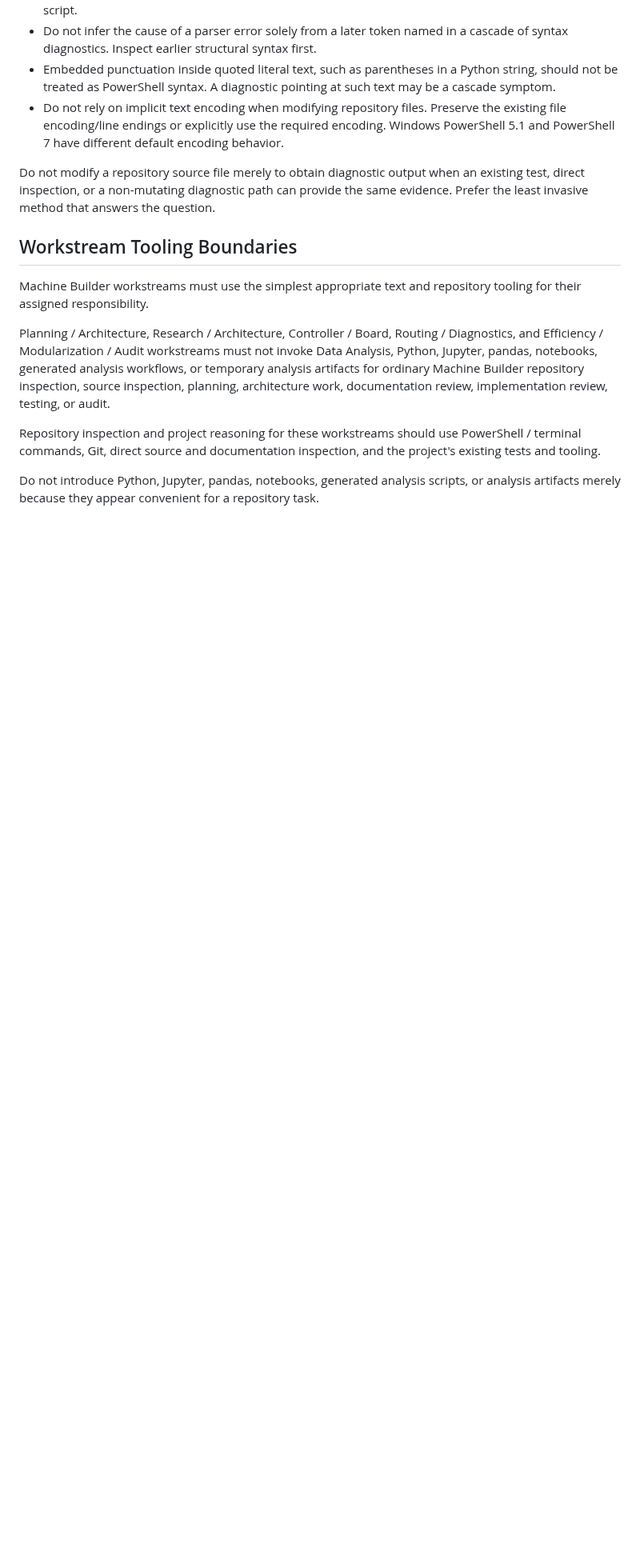
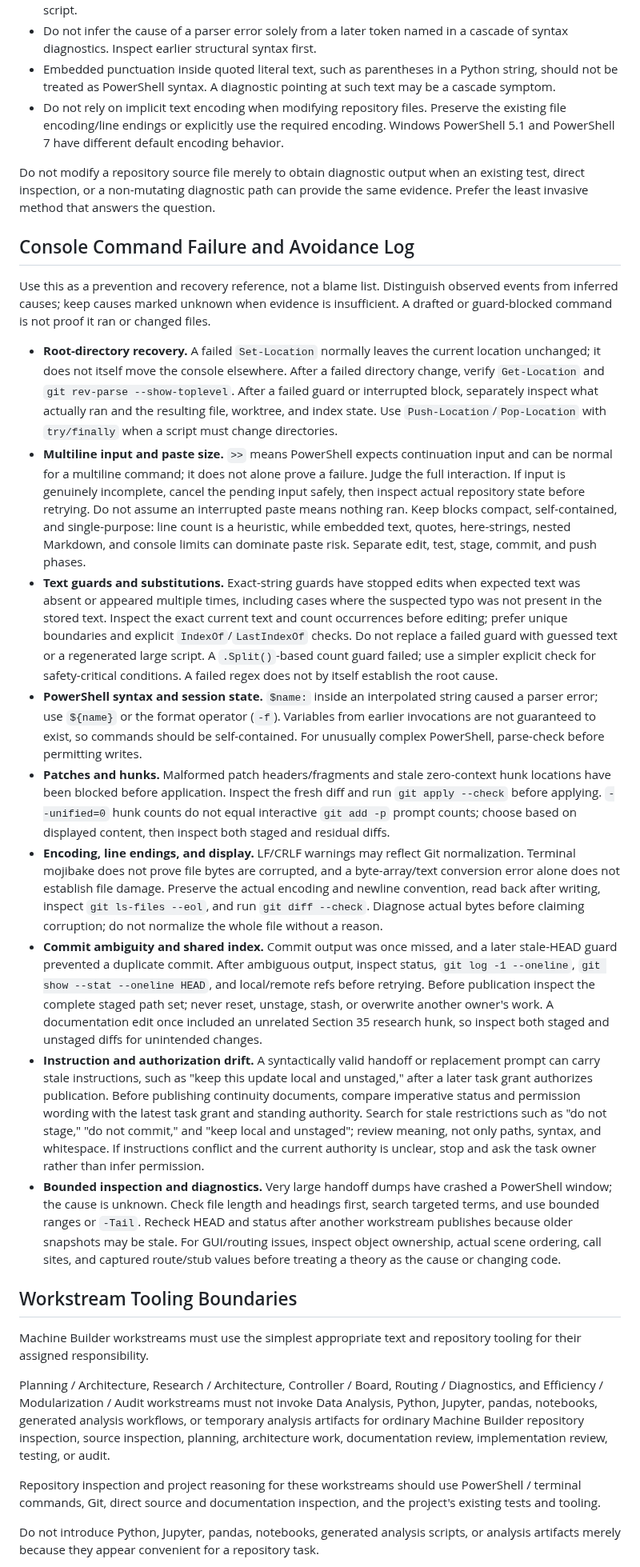
Before and after one commit to PeterTremonti/Machine-Builder, a Markdown page: CHAT_WORKFLOW.md, the part around the change. Shown at 80% size. Rendered like a GitHub page; blank space fills up the shorter version.

Commit message:
docs: add console command failure avoidance log

```diff
--- a/CHAT_WORKFLOW.md
+++ b/CHAT_WORKFLOW.md
@@ -1264,6 +1264,20 @@ For repository commands intended to be copied directly from chat into PowerShell
 
 Do not modify a repository source file merely to obtain diagnostic output when an existing test, direct inspection, or a non-mutating diagnostic path can provide the same evidence. Prefer the least invasive method that answers the question.
 
+## Console Command Failure and Avoidance Log
+
+Use this as a prevention and recovery reference, not a blame list. Distinguish observed events from inferred causes; keep causes marked unknown when evidence is insufficient. A drafted or guard-blocked command is not proof it ran or changed files.
+
+- **Root-directory recovery.** A failed `Set-Location` normally leaves the current location unchanged; it does not itself move the console elsewhere. After a failed directory change, verify `Get-Location` and `git rev-parse --show-toplevel`. After a failed guard or interrupted block, separately inspect what actually ran and the resulting file, worktree, and index state. Use `Push-Location`/`Pop-Location` with `try/finally` when a script must change directories.
+- **Multiline input and paste size.** `>>` means PowerShell expects continuation input and can be normal for a multiline command; it does not alone prove a failure. Judge the full interaction. If input is genuinely incomplete, cancel the pending input safely, then inspect actual repository state before retrying. Do not assume an interrupted paste means nothing ran. Keep blocks compact, self-contained, and single-purpose: line count is a heuristic, while embedded text, quotes, here-strings, nested Markdown, and console limits can dominate paste risk. Separate edit, test, stage, commit, and push phases.
+- **Text guards and substitutions.** Exact-string guards have stopped edits when expected text was absent or appeared multiple times, including cases where the suspected typo was not present in the stored text. Inspect the exact current text and count occurrences before editing; prefer unique boundaries and explicit `IndexOf`/`LastIndexOf` checks. Do not replace a failed guard with guessed text or a regenerated large script. A `.Split()`-based count guard failed; use a simpler explicit check for safety-critical conditions. A failed regex does not by itself establish the root cause.
+- **PowerShell syntax and session state.** `$name:` inside an interpolated string caused a parser error; use `${name}` or the format operator (`-f`). Variables from earlier invocations are not guaranteed to exist, so commands should be self-contained. For unusually complex PowerShell, parse-check before permitting writes.
+- **Patches and hunks.** Malformed patch headers/fragments and stale zero-context hunk locations have been blocked before application. Inspect the fresh diff and run `git apply --check` before applying. `--unified=0` hunk counts do not equal interactive `git add -p` prompt counts; choose based on displayed content, then inspect both staged and residual diffs.
+- **Encoding, line endings, and display.** LF/CRLF warnings may reflect Git normalization. Terminal mojibake does not prove file bytes are corrupted, and a byte-array/text conversion error alone does not establish file damage. Preserve the actual encoding and newline convention, read back after writing, inspect `git ls-files --eol`, and run `git diff --check`. Diagnose actual bytes before claiming corruption; do not normalize the whole file without a reason.
+- **Commit ambiguity and shared index.** Commit output was once missed, and a later stale-HEAD guard prevented a duplicate commit. After ambiguous output, inspect status, `git log -1 --oneline`, `git show --stat --oneline HEAD`, and local/remote refs before retrying. Before publication inspect the complete staged path set; never reset, unstage, stash, or overwrite another owner's work. A documentation edit once included an unrelated Section 35 research hunk, so inspect both staged and unstaged diffs for unintended changes.
+- **Instruction and authorization drift.** A syntactically valid handoff or replacement prompt can carry stale instructions, such as "keep this update local and unstaged," after a later task grant authorizes publication. Before publishing continuity documents, compare imperative status and permission wording with the latest task grant and standing authority. Search for stale restrictions such as "do not stage," "do not commit," and "keep local and unstaged"; review meaning, not only paths, syntax, and whitespace. If instructions conflict and the current authority is unclear, stop and ask the task owner rather than infer permission.
+- **Bounded inspection and diagnostics.** Very large handoff dumps have crashed a PowerShell window; the cause is unknown. Check file length and headings first, search targeted terms, and use bounded ranges or `-Tail`. Recheck HEAD and status after another workstream publishes because older snapshots may be stale. For GUI/routing issues, inspect object ownership, actual scene ordering, call sites, and captured route/stub values before treating a theory as the cause or changing code.
+
 ## Workstream Tooling Boundaries
 
 Machine Builder workstreams must use the simplest appropriate text and repository tooling for their assigned responsibility.
```
